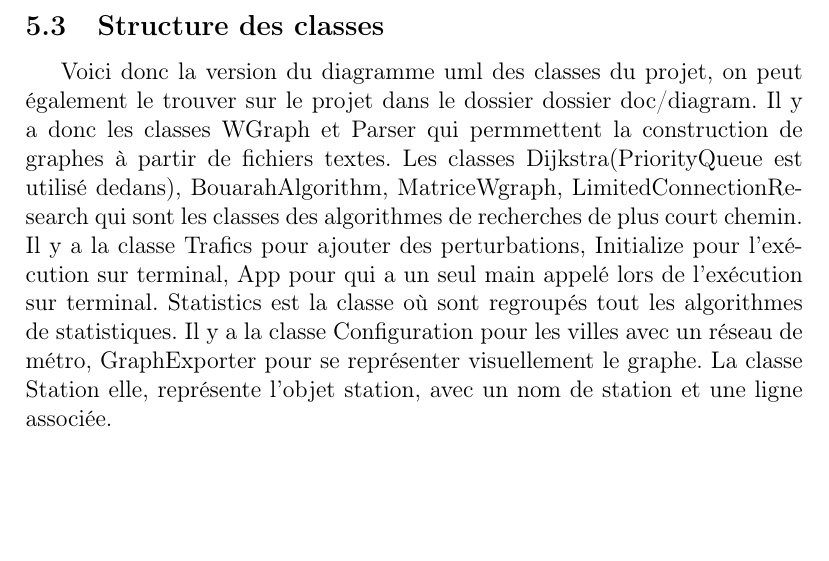
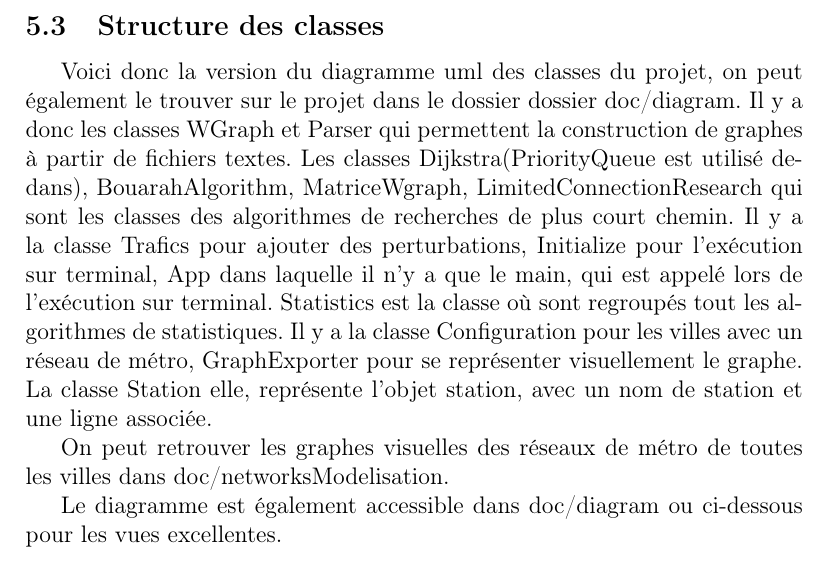
Before and after one commit to nsouff/metro, a LaTeX paper (doc/rapport/rapport.tex): part of page 13 of 14, cut so that both start at the same text, the shorter picture padded with empty space. Compiled offline with pdfLaTeX.

Commit message:
Finish memoire

```diff
--- a/doc/rapport/rapport.tex
+++ b/doc/rapport/rapport.tex
@@ -8,9 +8,6 @@
 
 \usepackage{hyperref}
 \usepackage{graphicx}
-
-\usepackage{tikz}
-\usetikzlibrary{arrows.meta}
 
 \title{Rapport Projet Informatique du Métro}
 \author{
@@ -180,7 +177,12 @@ La solution fut alors de multiplier le graphe par un nombre maximal de correspon
 \newpage
 \subsection{Structure des classes}
 %Diagramme des classes à rajouter
-Voici donc la version du diagramme uml des classes du projet, on peut également le trouver sur le projet dans le dossier dossier doc/diagram. Il y a donc les classes WGraph et Parser qui permmettent la construction de graphes à partir de fichiers textes. Les classes Dijkstra(PriorityQueue est utilisé dedans), BouarahAlgorithm, MatriceWgraph, LimitedConnectionResearch qui sont les classes des algorithmes de recherches de plus court chemin. Il y a la classe Trafics pour ajouter des perturbations, Initialize pour l'exécution sur terminal, App pour qui a un seul main appelé lors de l'exécution sur terminal. Statistics est la classe où sont regroupés tout les algorithmes de statistiques. Il y a la classe Configuration pour les villes avec un réseau de métro, GraphExporter pour se représenter visuellement le graphe. La classe Station elle, représente l'objet station, avec un nom de station et une ligne associée.
+Voici donc la version du diagramme uml des classes du projet, on peut également le trouver sur le projet dans le dossier dossier doc/diagram. Il y a donc les classes WGraph et Parser qui permettent la construction de graphes à partir de fichiers textes. Les classes Dijkstra(PriorityQueue est utilisé dedans), BouarahAlgorithm, MatriceWgraph, LimitedConnectionResearch qui sont les classes des algorithmes de recherches de plus court chemin. Il y a la classe Trafics pour ajouter des perturbations, Initialize pour l'exécution sur terminal, App dans laquelle il n'y a que le main, qui est appelé lors de l'exécution sur terminal. Statistics est la classe où sont regroupés tout les algorithmes de statistiques. Il y a la classe Configuration pour les villes avec un réseau de métro, GraphExporter pour se représenter visuellement le graphe. La classe Station elle, représente l'objet station, avec un nom de station et une ligne associée.
+
+On peut retrouver les graphes visuelles des réseaux de métro de toutes les villes dans doc/networksModelisation.
+
+Le diagramme est également accessible dans doc/diagram ou ci-dessous pour les vues excellentes.
+
 
 
 \rotatebox{90}{\includegraphics[width=20cm]{images/diagram08052020}}
```
Also changed, not shown: doc/rapport/rapport.pdf.
